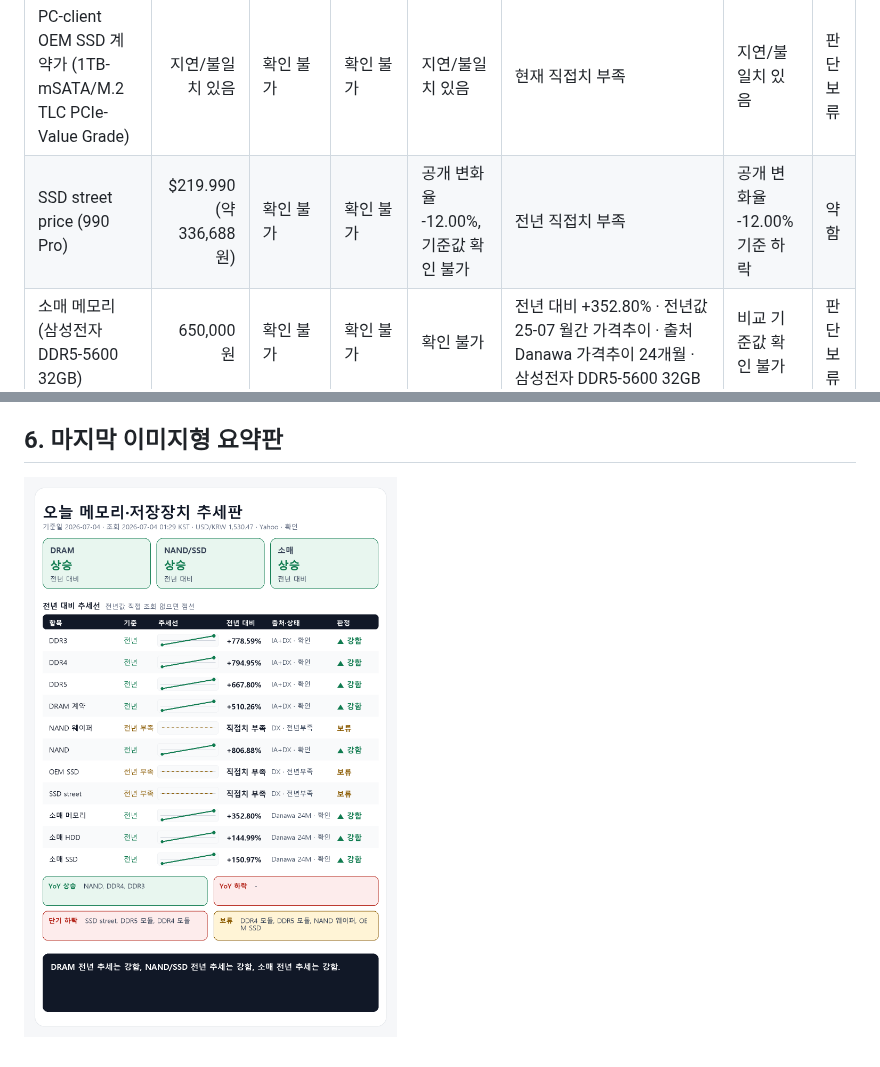
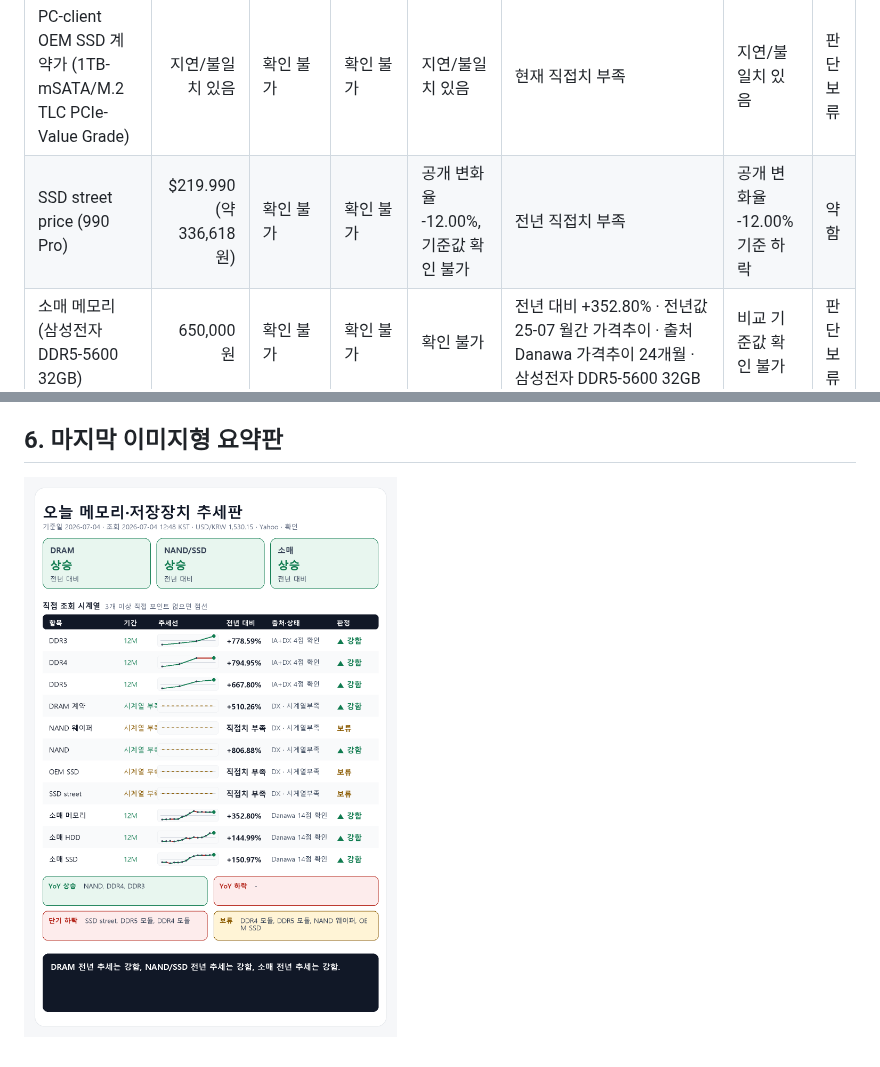
Before and after one commit to qedgwangju-dot/memory-price-report, a Markdown page: reports/memory_price_report_2026-07-04.md, 2 parts joined by grey strips. GitHub-like rendering; pictures changed too: reports/memory_price_summary_2026-07-04.png.

```diff
--- a/reports/memory_price_report_2026-07-04.md
+++ b/reports/memory_price_report_2026-07-04.md
@@ -15,5 +15,5 @@ USD/KRW: 1,530.47원 (조회 2026-07-04 01:29 KST, 출처 Yahoo Finance USDKRW=X
 | PC-client OEM SSD 계약가 (1TB-mSATA/M.2 TLC PCIe-Value Grade) | 지연/불일치 있음 | 확인 불가 | 확인 불가 | 지연/불일치 있음 | 현재 직접치 부족 | 지연/불일치 있음 | 판단 보류 |
-| SSD street price (990 Pro) | $219.990 (약 336,688원) | 확인 불가 | 확인 불가 | 공개 변화율 -12.00%, 기준값 확인 불가 | 전년 직접치 부족 | 공개 변화율 -12.00% 기준 하락 | 약함 |
+| SSD street price (990 Pro) | $219.990 (약 336,618원) | 확인 불가 | 확인 불가 | 공개 변화율 -12.00%, 기준값 확인 불가 | 전년 직접치 부족 | 공개 변화율 -12.00% 기준 하락 | 약함 |
 | 소매 메모리 (삼성전자 DDR5-5600 32GB) | 650,000원 | 확인 불가 | 확인 불가 | 확인 불가 | 전년 대비 +352.80% · 전년값 25-07 월간 가격추이 · 출처 Danawa 가격추이 24개월 · 삼성전자 DDR5-5600 32GB | 비교 기준값 확인 불가 | 판단 보류 |
 | 소매 HDD (Seagate BarraCuda 8TB) | 469,000원 | 확인 불가 | 확인 불가 | 확인 불가 | 전년 대비 +144.99% · 전년값 25-07 월간 가격추이 · 출처 Danawa 가격추이 24개월 · Seagate BarraCuda 8TB | 비교 기준값 확인 불가 | 판단 보류 |
 | 소매 SSD (Samsung 990 PRO 1TB) | 399,990원 | 확인 불가 | 확인 불가 | 확인 불가 | 전년 대비 +150.97% · 전년값 25-07 월간 가격추이 · 출처 Danawa 가격추이 24개월 · Samsung 990 PRO 1TB | 비교 기준값 확인 불가 | 판단 보류 |
```
Also changed, not shown: other parts of reports/memory_price_report_2026-07-04.md (+21 -21 lines), README_MEMORY_PRICE_AUTOMATION.md (+1 -1 lines), 2 other files.
